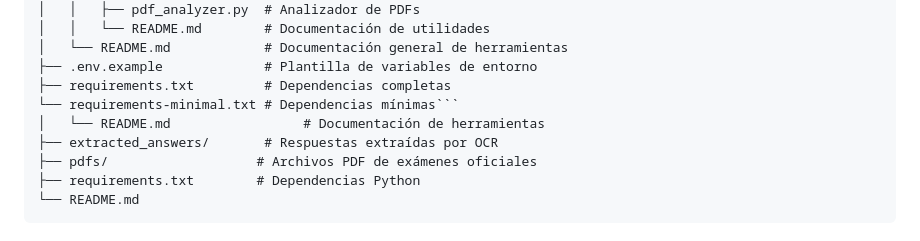
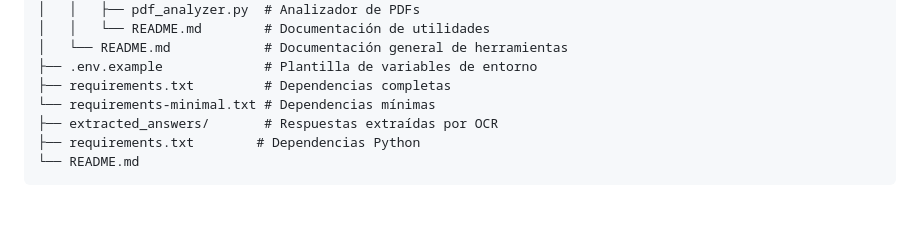
Before and after one commit to belcebus/per-tests, a Markdown page: README.md, the part around the change. Rendered like a GitHub page; blank space fills up the shorter version.

````diff
--- a/README.md
+++ b/README.md
@@ -46,10 +46,8 @@ per-tests/
 │   └── README.md            # Documentación general de herramientas
 ├── .env.example             # Plantilla de variables de entorno
 ├── requirements.txt         # Dependencias completas
-└── requirements-minimal.txt # Dependencias mínimas```
-│   └── README.md                 # Documentación de herramientas
+└── requirements-minimal.txt # Dependencias mínimas
 ├── extracted_answers/       # Respuestas extraídas por OCR
-├── pdfs/                   # Archivos PDF de exámenes oficiales
 ├── requirements.txt        # Dependencias Python
 └── README.md
 ```
````
